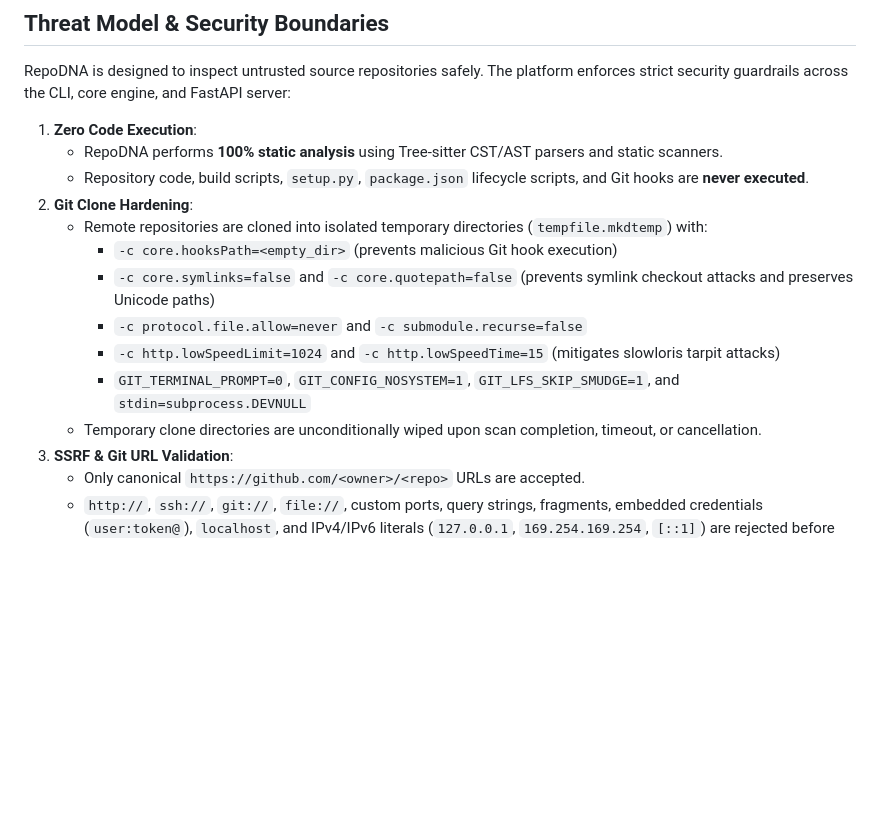
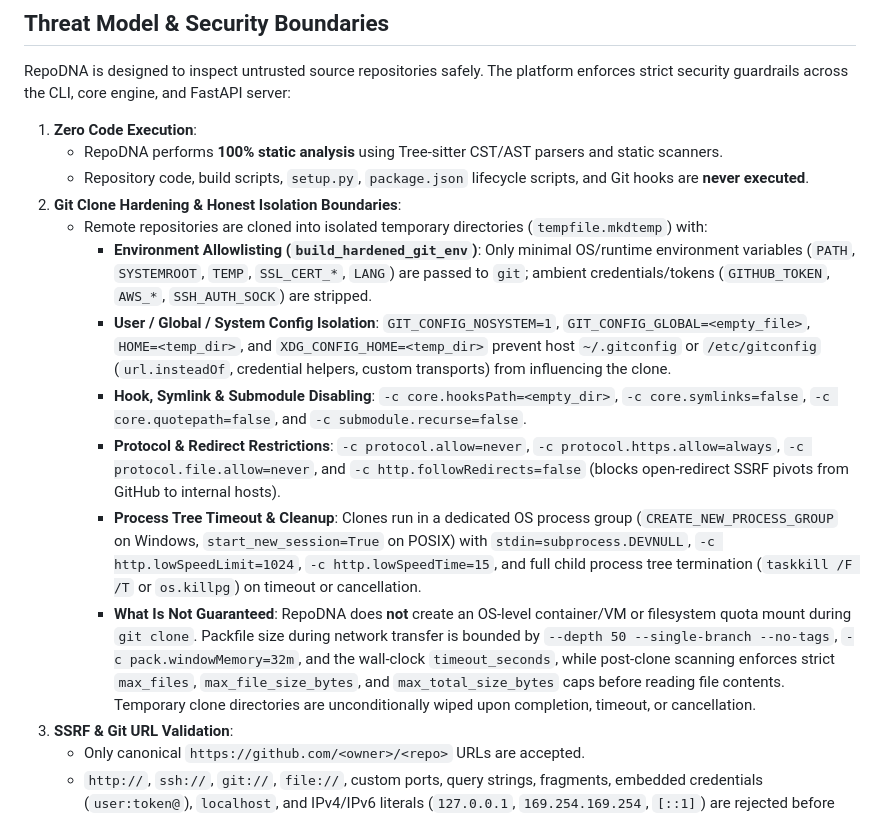
Before and after one commit to Cihanak1/RepoDNA, a Markdown page: SECURITY.md, the part around the change. Rendered like a GitHub page; blank space fills up the shorter version.

```diff
--- a/SECURITY.md
+++ b/SECURITY.md
@@ -7,14 +7,14 @@ RepoDNA is designed to inspect untrusted source repositories safely. The platfor
 1. **Zero Code Execution**:
    - RepoDNA performs **100% static analysis** using Tree-sitter CST/AST parsers and static scanners.
    - Repository code, build scripts, `setup.py`, `package.json` lifecycle scripts, and Git hooks are **never executed**.
-2. **Git Clone Hardening**:
+2. **Git Clone Hardening & Honest Isolation Boundaries**:
    - Remote repositories are cloned into isolated temporary directories (`tempfile.mkdtemp`) with:
-     - `-c core.hooksPath=<empty_dir>` (prevents malicious Git hook execution)
-     - `-c core.symlinks=false` and `-c core.quotepath=false` (prevents symlink checkout attacks and preserves Unicode paths)
-     - `-c protocol.file.allow=never` and `-c submodule.recurse=false`
-     - `-c http.lowSpeedLimit=1024` and `-c http.lowSpeedTime=15` (mitigates slowloris tarpit attacks)
-     - `GIT_TERMINAL_PROMPT=0`, `GIT_CONFIG_NOSYSTEM=1`, `GIT_LFS_SKIP_SMUDGE=1`, and `stdin=subprocess.DEVNULL`
-   - Temporary clone directories are unconditionally wiped upon scan completion, timeout, or cancellation.
+     - **Environment Allowlisting (`build_hardened_git_env`)**: Only minimal OS/runtime environment variables (`PATH`, `SYSTEMROOT`, `TEMP`, `SSL_CERT_*`, `LANG`) are passed to `git`; ambient credentials/tokens (`GITHUB_TOKEN`, `AWS_*`, `SSH_AUTH_SOCK`) are stripped.
+     - **User / Global / System Config Isolation**: `GIT_CONFIG_NOSYSTEM=1`, `GIT_CONFIG_GLOBAL=<empty_file>`, `HOME=<temp_dir>`, and `XDG_CONFIG_HOME=<temp_dir>` prevent host `~/.gitconfig` or `/etc/gitconfig` (`url.insteadOf`, credential helpers, custom transports) from influencing the clone.
+     - **Hook, Symlink & Submodule Disabling**: `-c core.hooksPath=<empty_dir>`, `-c core.symlinks=false`, `-c core.quotepath=false`, and `-c submodule.recurse=false`.
+     - **Protocol & Redirect Restrictions**: `-c protocol.allow=never`, `-c protocol.https.allow=always`, `-c protocol.file.allow=never`, and `-c http.followRedirects=false` (blocks open-redirect SSRF pivots from GitHub to internal hosts).
+     - **Process Tree Timeout & Cleanup**: Clones run in a dedicated OS process group (`CREATE_NEW_PROCESS_GROUP` on Windows, `start_new_session=True` on POSIX) with `stdin=subprocess.DEVNULL`, `-c http.lowSpeedLimit=1024`, `-c http.lowSpeedTime=15`, and full child process tree termination (`taskkill /F /T` or `os.killpg`) on timeout or cancellation.
+     - **What Is Not Guaranteed**: RepoDNA does **not** create an OS-level container/VM or filesystem quota mount during `git clone`. Packfile size during network transfer is bounded by `--depth 50 --single-branch --no-tags`, `-c pack.windowMemory=32m`, and the wall-clock `timeout_seconds`, while post-clone scanning enforces strict `max_files`, `max_file_size_bytes`, and `max_total_size_bytes` caps before reading file contents. Temporary clone directories are unconditionally wiped upon completion, timeout, or cancellation.
 3. **SSRF & Git URL Validation**:
    - Only canonical `https://github.com/<owner>/<repo>` URLs are accepted.
    - `http://`, `ssh://`, `git://`, `file://`, custom ports, query strings, fragments, embedded credentials (`user:token@`), `localhost`, and IPv4/IPv6 literals (`127.0.0.1`, `169.254.169.254`, `[::1]`) are rejected before any network call is made.
```
Also changed, not shown: CHANGELOG.md (+6 -5 lines), README.md (+14 -12 lines), docs/screenshots/repodna-command-palette.png, docs/screenshots/repodna-health-report.png, docs/screenshots/repodna-mobile.png (added), docs/screenshots/repodna-studio-dark.png, docs/screenshots/repodna-studio-light.png, 5 other files.
